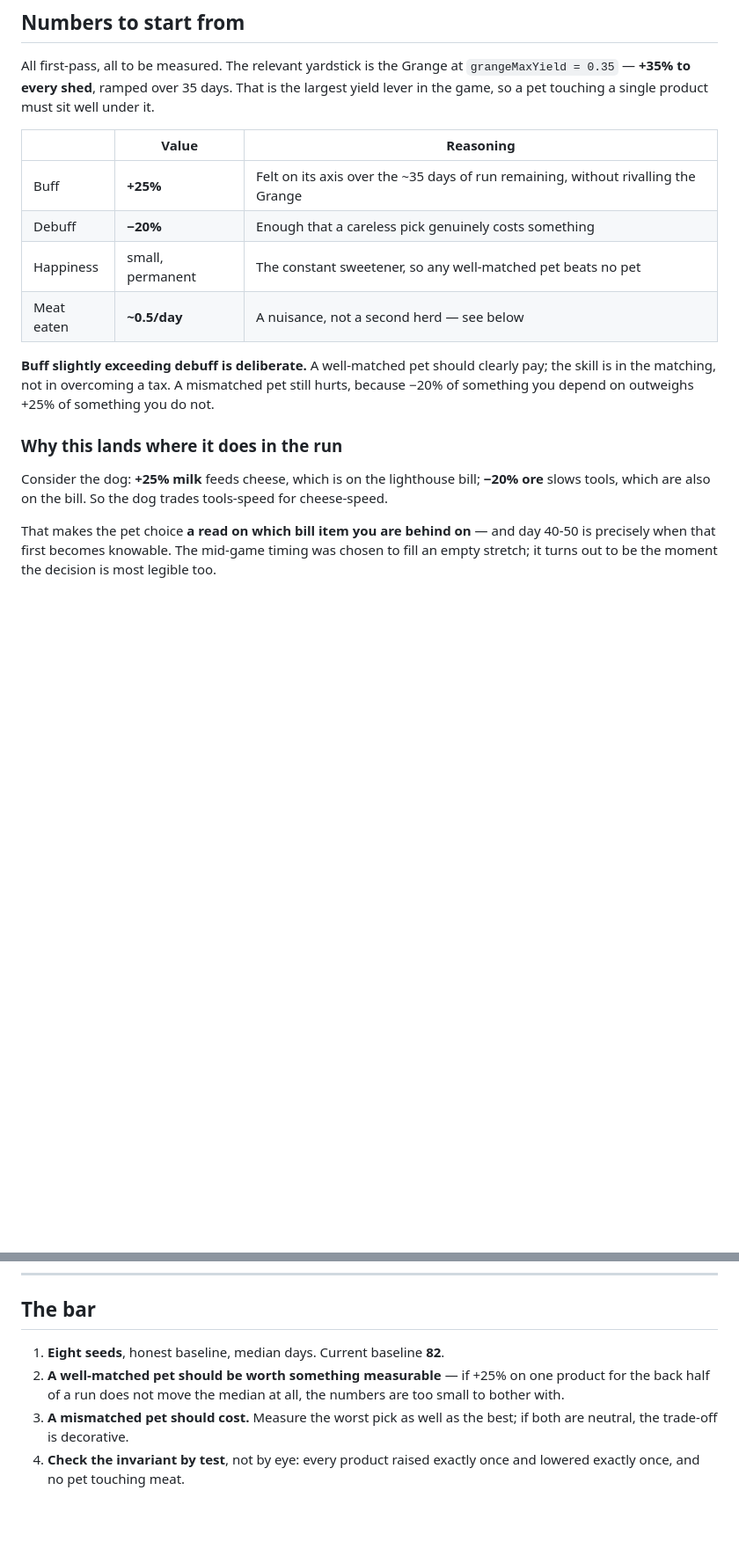
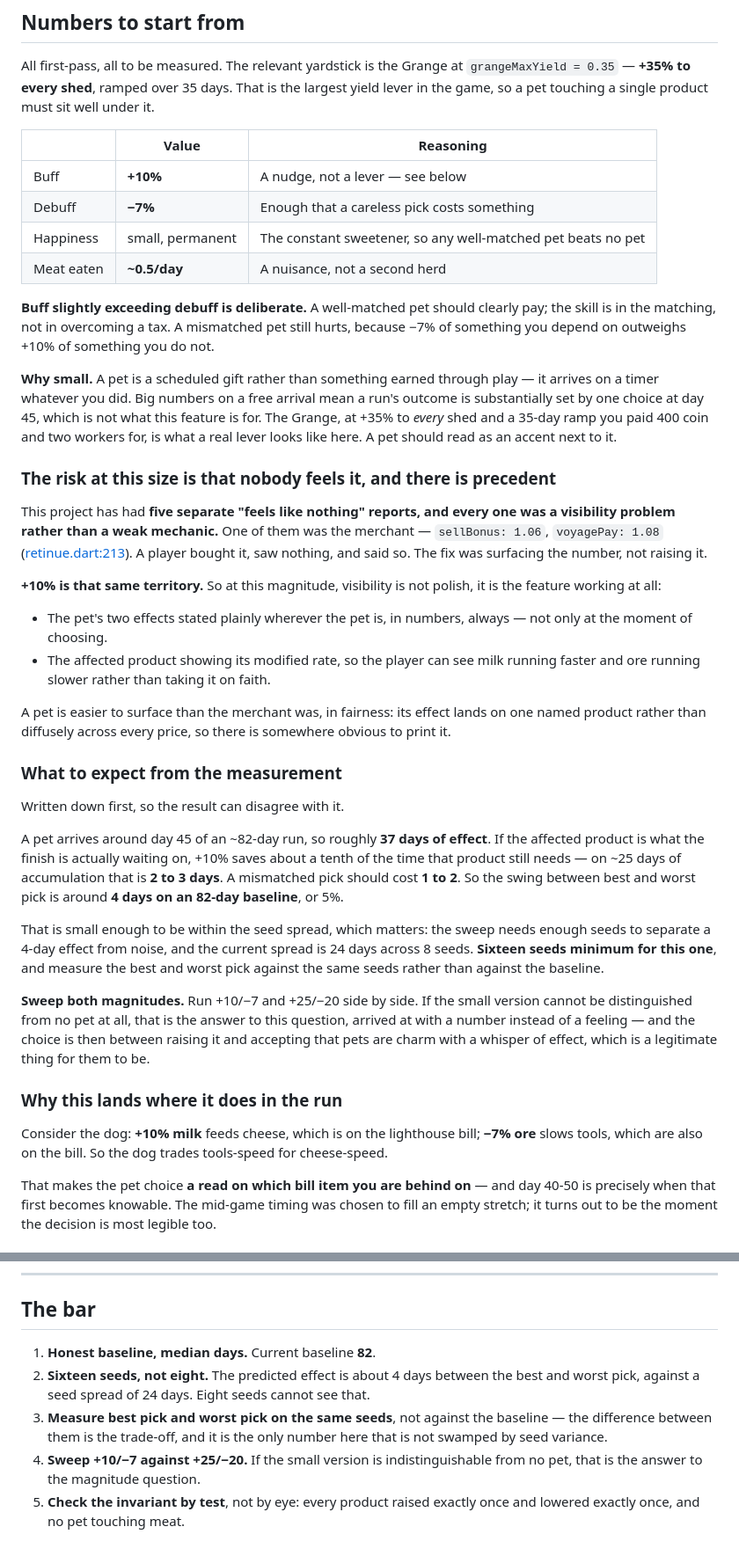
Before and after one commit to Manicalmonocle/PortsAhoy, a Markdown page: design/pets.md, 2 parts joined by grey strips. Shown at 88% size. GitHub-like rendering; blank space fills up the shorter version.

Commit message:
Pets: +10%/-7%, with the visibility risk that size carries
Takes the buff and debuff down from +25/-20. A pet is a scheduled gift
rather than something earned, so big numbers would let one choice at day
45 substantially set a run's outcome. The Grange — +35% to every shed,
35 day ramp, 400 coin and two workers — is what a real lever looks like
here, and a pet should read as an accent beside it.

Recorded the risk that comes with this size, because there is direct
precedent. Five "feels like nothing" reports in this project were all
visibility problems rather than weak mechanics, and one of them was the
merchant at sellBonus 1.06 / voyagePay 1.08. A player bought it, saw
nothing, and said so; the fix was surfacing the number, not raising it.
+10% is that same territory, so stating both effects in numbers wherever
the pet is — and showing the modified rate on the affected product — is
the feature working rather than polish on top of it. A pet is at least
easier to surface than the merchant, landing on one named product
instead of diffusely across every price.

Wrote the expected result down first so the measurement can contradict
it: about 37 days of effect, 2-3 days saved on a matched pick, 1-2 lost
on a mismatched one, so a swing near 4 days on an 82 day baseline.

That prediction changes the bar. A 4 day effect against a 24 day seed
spread is invisible at 8 seeds, so this needs 16, and best pick and
worst pick must be measured on the SAME seeds rather than against the
baseline. Sweeping +10/-7 beside +25/-20 settles the magnitude with a
number instead of a feeling — and if the small version cannot be told
apart from no pet, accepting that pets are charm with a whisper of
effect is a legitimate answer.

Co-Authored-By: Claude Opus 5 <noreply@anthropic.com>

```diff
--- a/design/pets.md
+++ b/design/pets.md
@@ -64,20 +64,68 @@ well under it.
 
 | | Value | Reasoning |
 | --- | --- | --- |
-| Buff | **+25%** | Felt on its axis over the ~35 days of run remaining, without rivalling the Grange |
-| Debuff | **−20%** | Enough that a careless pick genuinely costs something |
+| Buff | **+10%** | A nudge, not a lever — see below |
+| Debuff | **−7%** | Enough that a careless pick costs something |
 | Happiness | small, permanent | The constant sweetener, so any well-matched pet beats no pet |
-| Meat eaten | **~0.5/day** | A nuisance, not a second herd — see below |
+| Meat eaten | **~0.5/day** | A nuisance, not a second herd |
 
 **Buff slightly exceeding debuff is deliberate.** A well-matched pet should
 clearly pay; the skill is in the matching, not in overcoming a tax. A mismatched
-pet still hurts, because −20% of something you depend on outweighs +25% of
+pet still hurts, because −7% of something you depend on outweighs +10% of
 something you do not.
+
+**Why small.** A pet is a scheduled gift rather than something earned through
+play — it arrives on a timer whatever you did. Big numbers on a free arrival
+mean a run's outcome is substantially set by one choice at day 45, which is not
+what this feature is for. The Grange, at +35% to *every* shed and a 35-day ramp
+you paid 400 coin and two workers for, is what a real lever looks like here. A
+pet should read as an accent next to it.
+
+### The risk at this size is that nobody feels it, and there is precedent
+
+This project has had **five separate "feels like nothing" reports, and every one
+was a visibility problem rather than a weak mechanic.** One of them was the
+merchant — `sellBonus: 1.06`, `voyagePay: 1.08`
+([retinue.dart:213](../lib/sim/retinue.dart#L213)). A player bought it, saw
+nothing, and said so. The fix was surfacing the number, not raising it.
+
+**+10% is that same territory.** So at this magnitude, visibility is not polish,
+it is the feature working at all:
+
+- The pet's two effects stated plainly wherever the pet is, in numbers, always —
+  not only at the moment of choosing.
+- The affected product showing its modified rate, so the player can see milk
+  running faster and ore running slower rather than taking it on faith.
+
+A pet is easier to surface than the merchant was, in fairness: its effect lands
+on one named product rather than diffusely across every price, so there is
+somewhere obvious to print it.
+
+### What to expect from the measurement
+
+Written down first, so the result can disagree with it.
+
+A pet arrives around day 45 of an ~82-day run, so roughly **37 days of effect**.
+If the affected product is what the finish is actually waiting on, +10% saves
+about a tenth of the time that product still needs — on ~25 days of accumulation
+that is **2 to 3 days**. A mismatched pick should cost **1 to 2**. So the swing
+between best and worst pick is around **4 days on an 82-day baseline**, or 5%.
+
+That is small enough to be within the seed spread, which matters: the sweep
+needs enough seeds to separate a 4-day effect from noise, and the current spread
+is 24 days across 8 seeds. **Sixteen seeds minimum for this one**, and measure
+the best and worst pick against the same seeds rather than against the baseline.
+
+**Sweep both magnitudes.** Run +10/−7 and +25/−20 side by side. If the small
+version cannot be distinguished from no pet at all, that is the answer to this
+question, arrived at with a number instead of a feeling — and the choice is then
+between raising it and accepting that pets are charm with a whisper of effect,
+which is a legitimate thing for them to be.
 
 ### Why this lands where it does in the run
 
-Consider the dog: **+25% milk** feeds cheese, which is on the lighthouse bill;
-**−20% ore** slows tools, which are also on the bill. So the dog trades
+Consider the dog: **+10% milk** feeds cheese, which is on the lighthouse bill;
+**−7% ore** slows tools, which are also on the bill. So the dog trades
 tools-speed for cheese-speed.
 
 That makes the pet choice **a read on which bill item you are behind on** — and
@@ -133,11 +181,14 @@ sink and a reason to keep a surplus.
 
 ## The bar
 
-1. **Eight seeds**, honest baseline, median days. Current baseline **82**.
-2. **A well-matched pet should be worth something measurable** — if +25% on one
-   product for the back half of a run does not move the median at all, the
-   numbers are too small to bother with.
-3. **A mismatched pet should cost.** Measure the worst pick as well as the best;
-   if both are neutral, the trade-off is decorative.
-4. **Check the invariant by test**, not by eye: every product raised exactly
+1. **Honest baseline, median days.** Current baseline **82**.
+2. **Sixteen seeds, not eight.** The predicted effect is about 4 days between
+   the best and worst pick, against a seed spread of 24 days. Eight seeds cannot
+   see that.
+3. **Measure best pick and worst pick on the same seeds**, not against the
+   baseline — the difference between them is the trade-off, and it is the only
+   number here that is not swamped by seed variance.
+4. **Sweep +10/−7 against +25/−20.** If the small version is indistinguishable
+   from no pet, that is the answer to the magnitude question.
+5. **Check the invariant by test**, not by eye: every product raised exactly
    once and lowered exactly once, and no pet touching meat.
```
